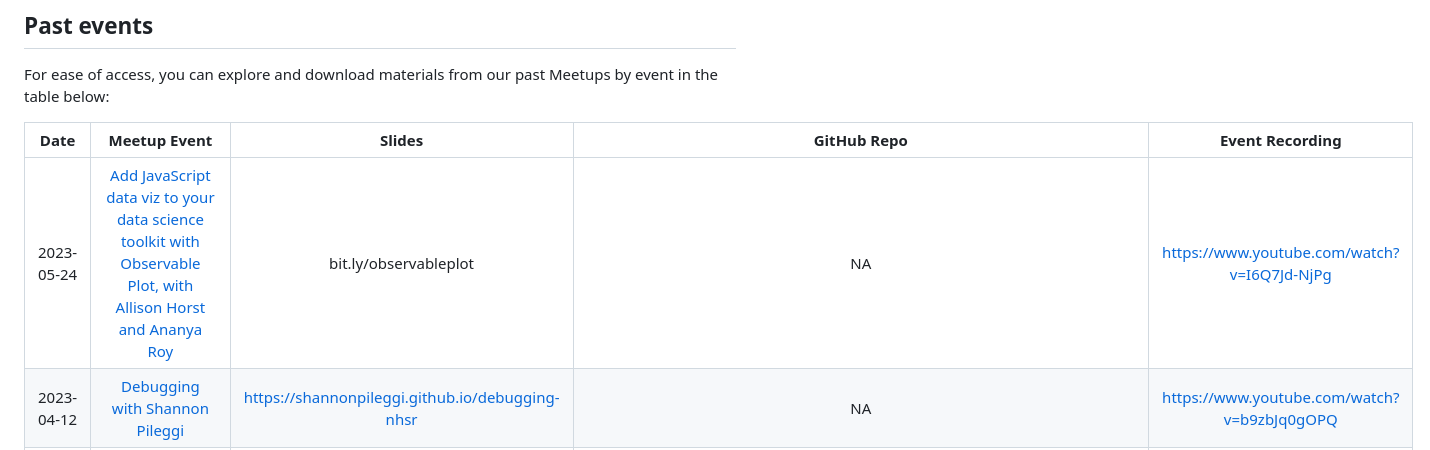
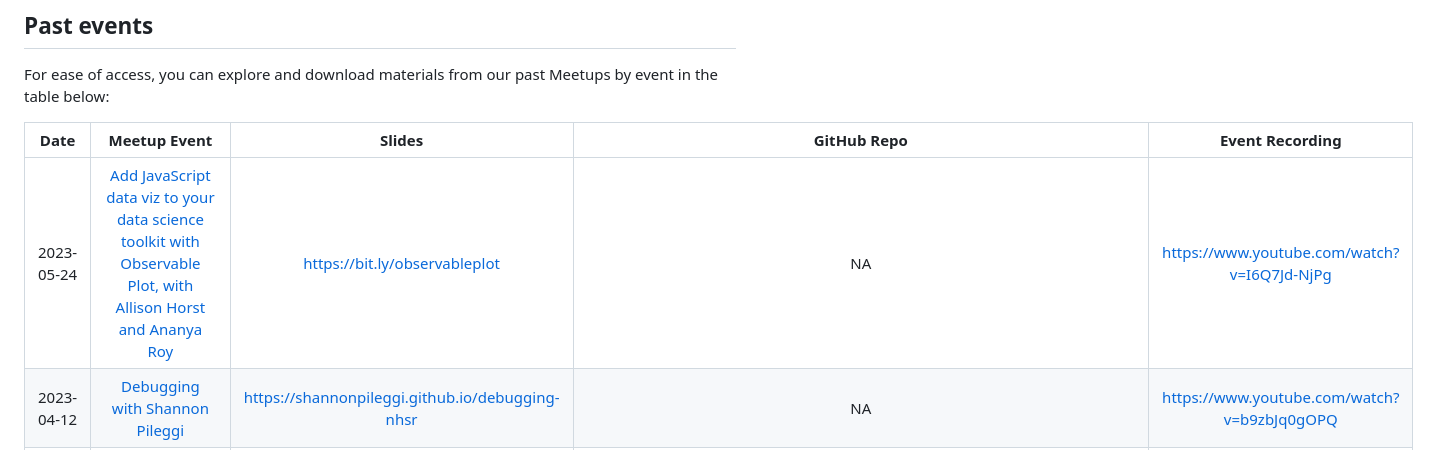
Before and after one commit to rladies/meetup-presentations_santabarbara, a Markdown page: README.md, the part around the change. Drawn GitHub-style.

Commit message:
Update README.md
fix link

```diff
--- a/README.md
+++ b/README.md
@@ -16,7 +16,7 @@ For ease of access, you can explore and download materials from our past Meetups
 
 |    Date    |                                                                   Meetup Event                                                                    |                                Slides                                 |                                                                              GitHub Repo                                                                              |                Event Recording                |
 |:------------:|:--------------:|:------------:|:------------:|:------------:|
-| 2023-05-24 |                         [Add JavaScript data viz to your data science toolkit with Observable Plot, with Allison Horst and Ananya Roy](https://www.meetup.com/rladies-santa-barbara/events/293411020/)                          |           bit.ly/observableplot           |                                                                                  NA                                                                                   | https://www.youtube.com/watch?v=I6Q7Jd-NjPg |
+| 2023-05-24 |                         [Add JavaScript data viz to your data science toolkit with Observable Plot, with Allison Horst and Ananya Roy](https://www.meetup.com/rladies-santa-barbara/events/293411020/)                          |           https://bit.ly/observableplot           |                                                                                  NA                                                                                   | https://www.youtube.com/watch?v=I6Q7Jd-NjPg |
 | 2023-04-12 |                         [Debugging with Shannon Pileggi](https://www.meetup.com/rladies-santa-barbara/events/292602795/)                          |           <https://shannonpileggi.github.io/debugging-nhsr>           |                                                                                  NA                                                                                   | <https://www.youtube.com/watch?v=b9zbJq0gOPQ> |
 | 2023-03-22 | [R-Ladies RTP x SB #tidytuesday Work Group (on a Wednesday) with lterdatasampler](https://www.meetup.com/rladies-santa-barbara/events/292134359/) |                                  NA                                   | <https://github.com/lter/lterdatasampler> & [scripts here](https://github.com/rladies/meetup-presentations_santabarbara/tree/gh-pages/2023_03_22_rtp_sb_tidy_tuesday) |                      NA                       |
 | 2023-01-18 |              [haRd at woRk: flash talks on using R in the workplace](https://www.meetup.com/rladies-santa-barbara/events/290371886)               |                                  NA                                   |                                                                                  NA                                                                                   |                      NA                       |
```
